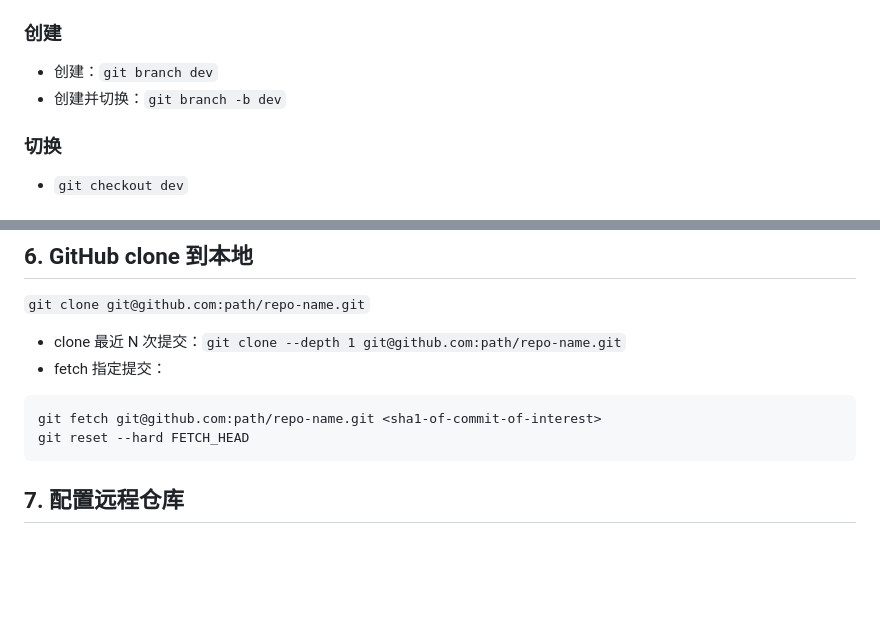
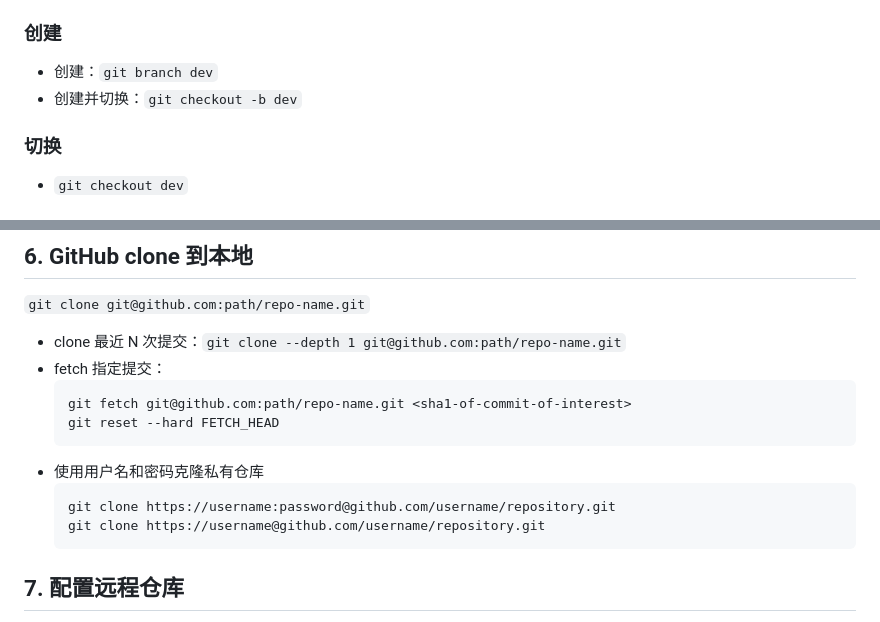
Before and after one commit to zjffun/note, a Markdown page: 05实用技术/Git 和 GitHub.md, 2 parts joined by grey strips. Drawn GitHub-style; blank space fills up the shorter version.

````diff
--- a/05实用技术/Git 和 GitHub.md
+++ b/05实用技术/Git 和 GitHub.md
@@ -59,7 +59,7 @@ Windows 下配置文件位置：`C:\Users\Administrator\.gitconfig`
 ### 创建
 
 -   创建：`git branch dev`
--   创建并切换：`git branch -b dev`
+-   创建并切换：`git checkout -b dev`
 
 ### 切换
 
@@ -170,11 +170,15 @@ pull = fetch（下载） + merge（合并）
 
 -   clone 最近 N 次提交：`git clone --depth 1 git@github.com:path/repo-name.git`
 -   fetch 指定提交：
-
-<!---->
-
+    ```bash
     git fetch git@github.com:path/repo-name.git <sha1-of-commit-of-interest>
     git reset --hard FETCH_HEAD
+    ```
+-   使用用户名和密码克隆私有仓库
+    ```bash
+    git clone https://username:password@github.com/username/repository.git
+    git clone https://username@github.com/username/repository.git
+    ```
 
 ## 7. 配置远程仓库
 
````
Also changed, not shown: 01前端/《JavaScript 高级程序设计》.md (+3 -1 lines), 04运维&测试/Ubuntu.md (+4 -0 lines), 09不常用语言/.NET - 反编译.md (added, +1 -0 lines), 06CS/img/MVC.png (added), 06CS/img/MVP.png (added), 06CS/img/MVVM.png (added).
